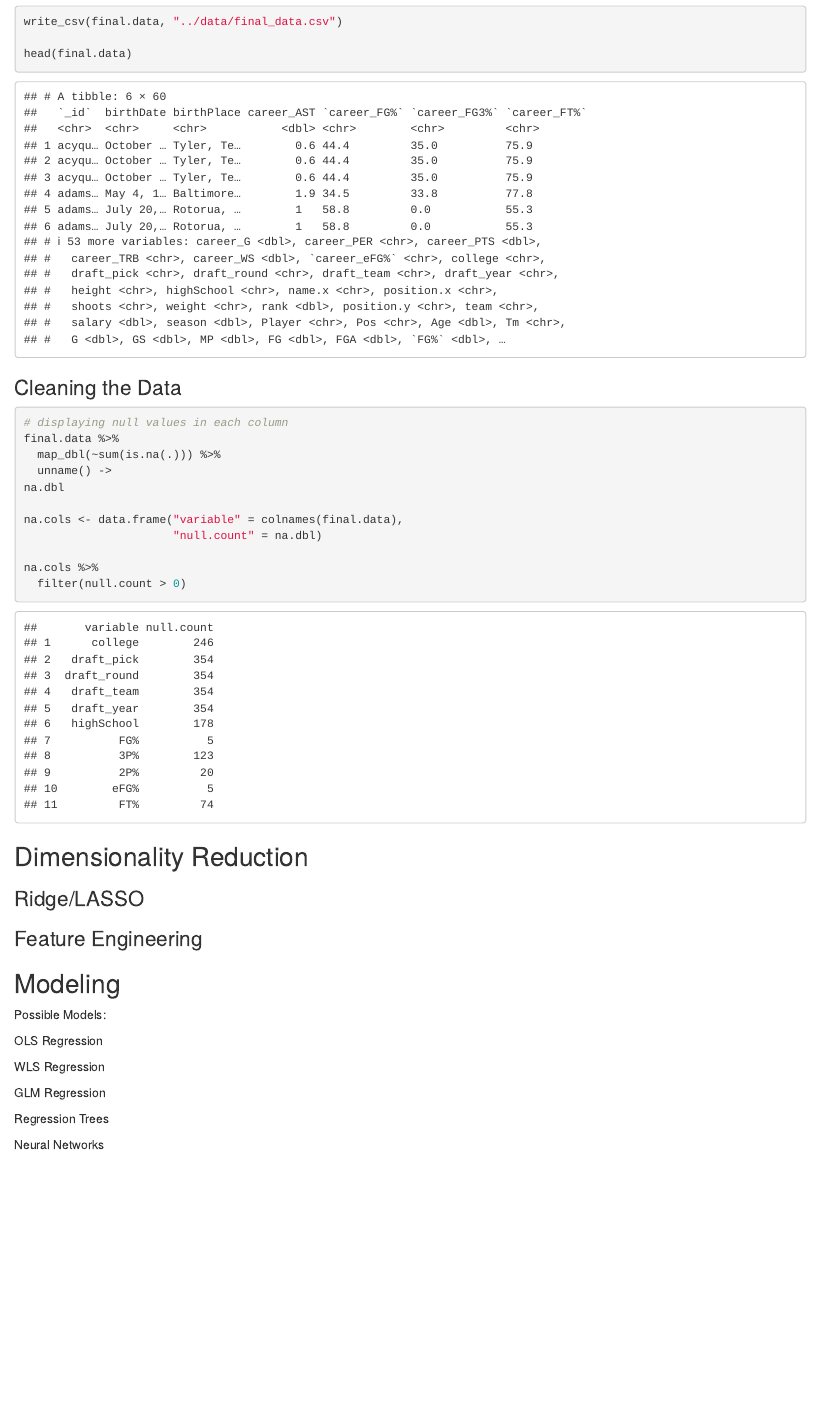
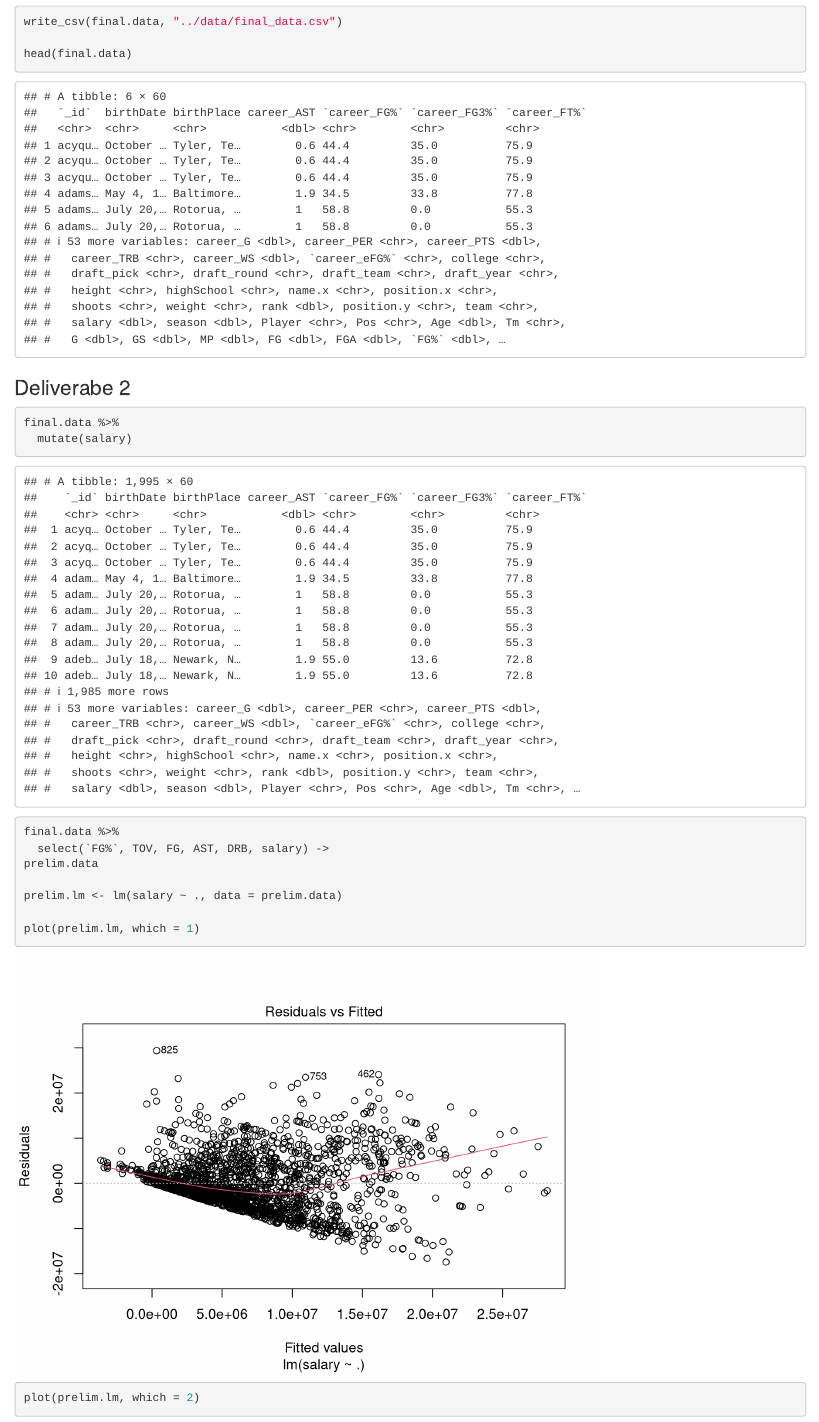
Before and after one commit to bstano/BasketballSalary, an R Markdown document (analysis/salary.Rmd): the page in a window 1100 px wide, from 3030 px down. Rendered offline with R 4.5, knitr and Pandoc, with nearby package versions.

Commit message:
Prelim Model for Deliverable 2

````diff
--- a/analysis/salary.Rmd
+++ b/analysis/salary.Rmd
@@ -55,6 +55,23 @@
 
 head(final.data)
 ```
+### Deliverabe 2
+```{r}
+final.data %>%
+  mutate(salary)
+```
+
+```{r}
+final.data %>%
+  select(`FG%`, TOV, FG, AST, DRB, salary) ->
+prelim.data
+
+prelim.lm <- lm(salary ~ ., data = prelim.data)
+
+plot(prelim.lm, which = 1)
+
+plot(prelim.lm, which = 2)
+```
 
 ### Cleaning the Data
 
````
